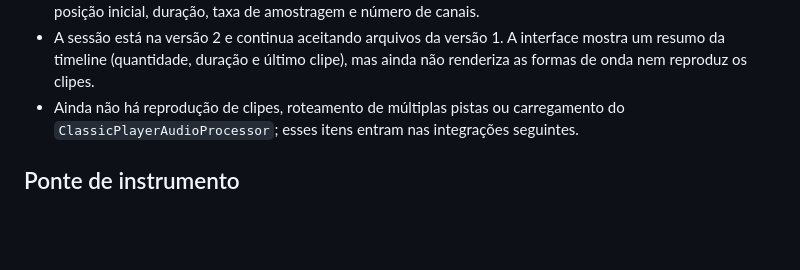
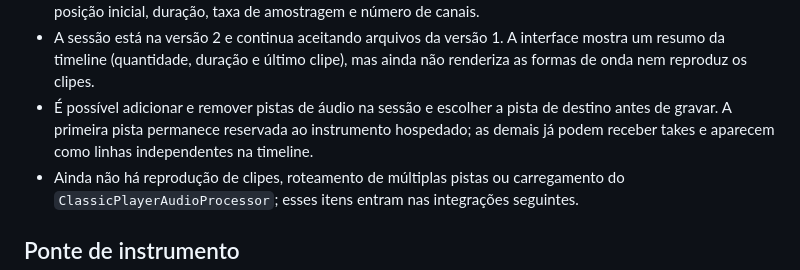
Before and after one commit to wiliam635/Classic-Player, a Markdown page: studio/README.md, the part around the change. Rendered like a GitHub page; blank space fills up the shorter version.

Commit message:
Document Studio audio track workflow

```diff
--- a/studio/README.md
+++ b/studio/README.md
@@ -28,6 +28,10 @@ expansão para pistas de áudio/MIDI e timeline para os próximos marcos.
 - A sessão está na versão 2 e continua aceitando arquivos da versão 1. A
   interface mostra um resumo da timeline (quantidade, duração e último clipe),
   mas ainda não renderiza as formas de onda nem reproduz os clipes.
+- É possível adicionar e remover pistas de áudio na sessão e escolher a pista
+  de destino antes de gravar. A primeira pista permanece reservada ao
+  instrumento hospedado; as demais já podem receber takes e aparecem como
+  linhas independentes na timeline.
 - Ainda não há reprodução de clipes, roteamento de múltiplas pistas ou
   carregamento do `ClassicPlayerAudioProcessor`; esses itens entram nas
   integrações seguintes.
```
